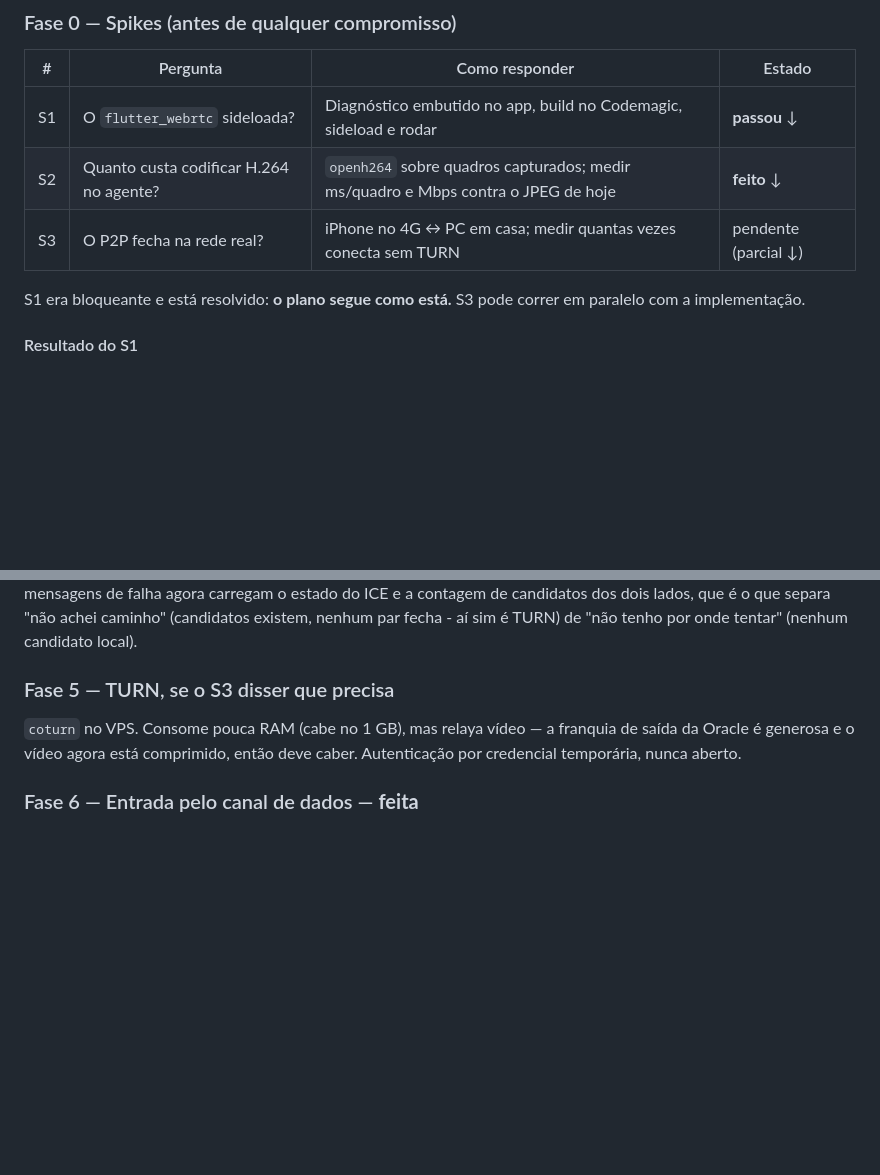
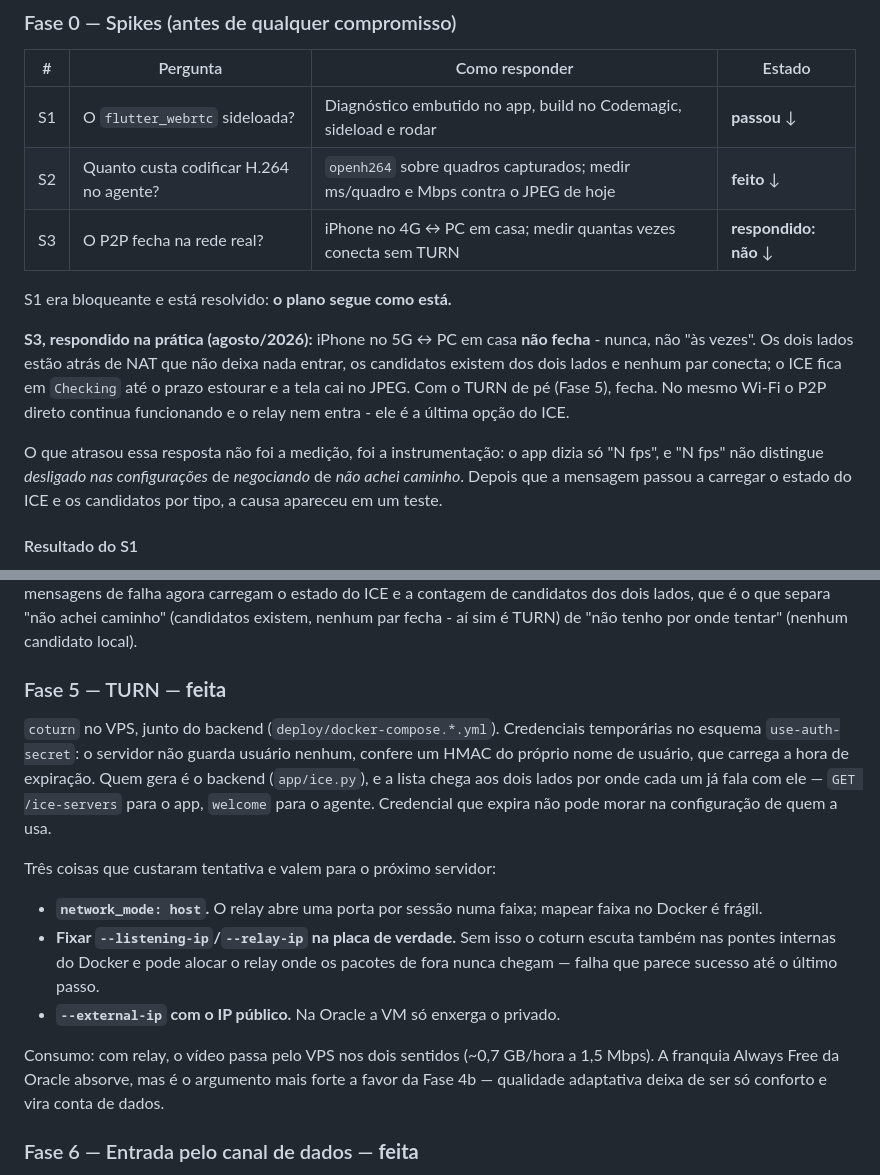
Before and after one commit to Cchaves20/RemoteOne, a Markdown page: docs/webrtc-plano.md, 2 parts joined by grey strips. Drawn GitHub-style; blank space fills up the shorter version.

Commit message:
Plano do WebRTC: S3 respondido e Fase 5 feita
O teste no 5G respondeu o S3 e não foi 'às vezes': iPhone na operadora e PC em
casa NUNCA fecham P2P. Com TURN, fecham; no mesmo Wi-Fi o relay nem entra.

Registradas as três coisas que custaram tentativa no coturn (host network,
fixar a placa, IP público), e a observação de que o custo de dados do relay é
o argumento mais forte a favor da Fase 4b.

Co-Authored-By: Claude Opus 5 <noreply@anthropic.com>
Claude-Session: https://claude.ai/code/session_01NLULmonCbXNPobYp9g7Y1Z

```diff
--- a/docs/webrtc-plano.md
+++ b/docs/webrtc-plano.md
@@ -138,10 +138,21 @@ por vez, o caminho JPEG **tem que continuar funcionando no mesmo binário**. Um
 |---|---|---|---|
 | S1 | O `flutter_webrtc` sideloada? | Diagnóstico embutido no app, build no Codemagic, sideload e rodar | **passou** ↓ |
 | S2 | Quanto custa codificar H.264 no agente? | `openh264` sobre quadros capturados; medir ms/quadro e Mbps contra o JPEG de hoje | **feito** ↓ |
-| S3 | O P2P fecha na rede real? | iPhone no 4G ↔ PC em casa; medir quantas vezes conecta sem TURN | pendente (parcial ↓) |
+| S3 | O P2P fecha na rede real? | iPhone no 4G ↔ PC em casa; medir quantas vezes conecta sem TURN | **respondido: não** ↓ |
 
-S1 era bloqueante e está resolvido: **o plano segue como está.** S3 pode correr
-em paralelo com a implementação.
+S1 era bloqueante e está resolvido: **o plano segue como está.**
+
+**S3, respondido na prática (agosto/2026):** iPhone no 5G ↔ PC em casa **não
+fecha** - nunca, não "às vezes". Os dois lados estão atrás de NAT que não
+deixa nada entrar, os candidatos existem dos dois lados e nenhum par conecta; o
+ICE fica em `Checking` até o prazo estourar e a tela cai no JPEG. Com o TURN de
+pé (Fase 5), fecha. No mesmo Wi-Fi o P2P direto continua funcionando e o relay
+nem entra - ele é a última opção do ICE.
+
+O que atrasou essa resposta não foi a medição, foi a instrumentação: o app
+dizia só "N fps", e "N fps" não distingue *desligado nas configurações* de
+*negociando* de *não achei caminho*. Depois que a mensagem passou a carregar o
+estado do ICE e os candidatos por tipo, a causa apareceu em um teste.
 
 #### Resultado do S1
 
@@ -605,11 +616,29 @@ estado do ICE e a contagem de candidatos dos dois lados, que é o que separa
 "não achei caminho" (candidatos existem, nenhum par fecha - aí sim é TURN) de
 "não tenho por onde tentar" (nenhum candidato local).
 
-### Fase 5 — TURN, se o S3 disser que precisa
+### Fase 5 — TURN — **feita**
 
-`coturn` no VPS. Consome pouca RAM (cabe no 1 GB), mas relaya vídeo — a franquia
-de saída da Oracle é generosa e o vídeo agora está comprimido, então deve
-caber. Autenticação por credencial temporária, nunca aberto.
+`coturn` no VPS, junto do backend (`deploy/docker-compose.*.yml`). Credenciais
+temporárias no esquema `use-auth-secret`: o servidor não guarda usuário nenhum,
+confere um HMAC do próprio nome de usuário, que carrega a hora de expiração.
+Quem gera é o backend (`app/ice.py`), e a lista chega aos dois lados por onde
+cada um já fala com ele — `GET /ice-servers` para o app, `welcome` para o
+agente. Credencial que expira não pode morar na configuração de quem a usa.
+
+Três coisas que custaram tentativa e valem para o próximo servidor:
+
+- **`network_mode: host`.** O relay abre uma porta por sessão numa faixa;
+  mapear faixa no Docker é frágil.
+- **Fixar `--listening-ip`/`--relay-ip` na placa de verdade.** Sem isso o
+  coturn escuta também nas pontes internas do Docker e pode alocar o relay
+  onde os pacotes de fora nunca chegam — falha que parece sucesso até o último
+  passo.
+- **`--external-ip` com o IP público.** Na Oracle a VM só enxerga o privado.
+
+Consumo: com relay, o vídeo passa pelo VPS nos dois sentidos (~0,7 GB/hora a
+1,5 Mbps). A franquia Always Free da Oracle absorve, mas é o argumento mais
+forte a favor da Fase 4b — qualidade adaptativa deixa de ser só conforto e
+vira conta de dados.
 
 ### Fase 6 — Entrada pelo canal de dados — **feita**
 
```
